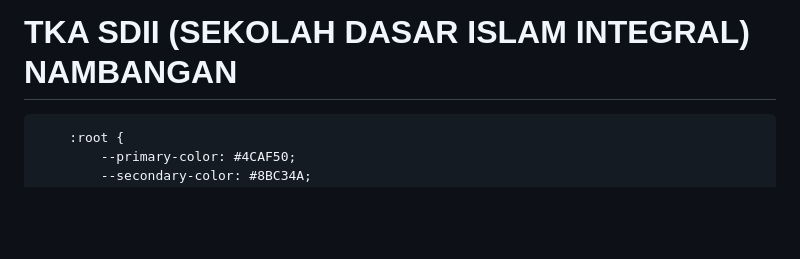
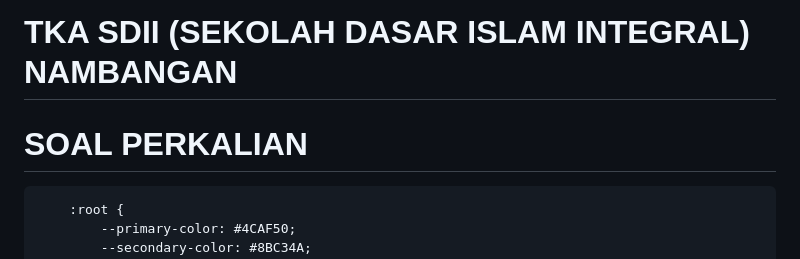
Before and after one commit to dontcrydont/perkalian, a Markdown page: README.md, the part around the change. GitHub-like rendering; blank space fills up the shorter version.

```diff
--- a/README.md
+++ b/README.md
@@ -1,4 +1,5 @@
 # TKA SDII (SEKOLAH DASAR ISLAM INTEGRAL) NAMBANGAN
+# SOAL PERKALIAN
 <html lang="id">
 <head>
     <meta charset="UTF-8">
```
